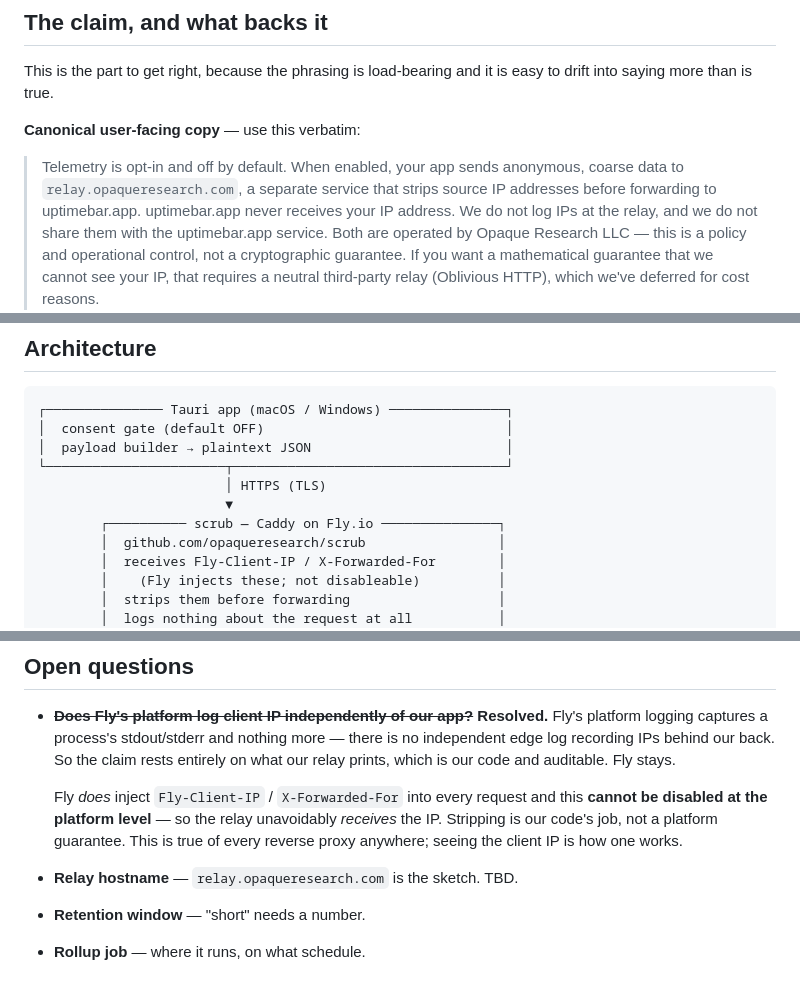
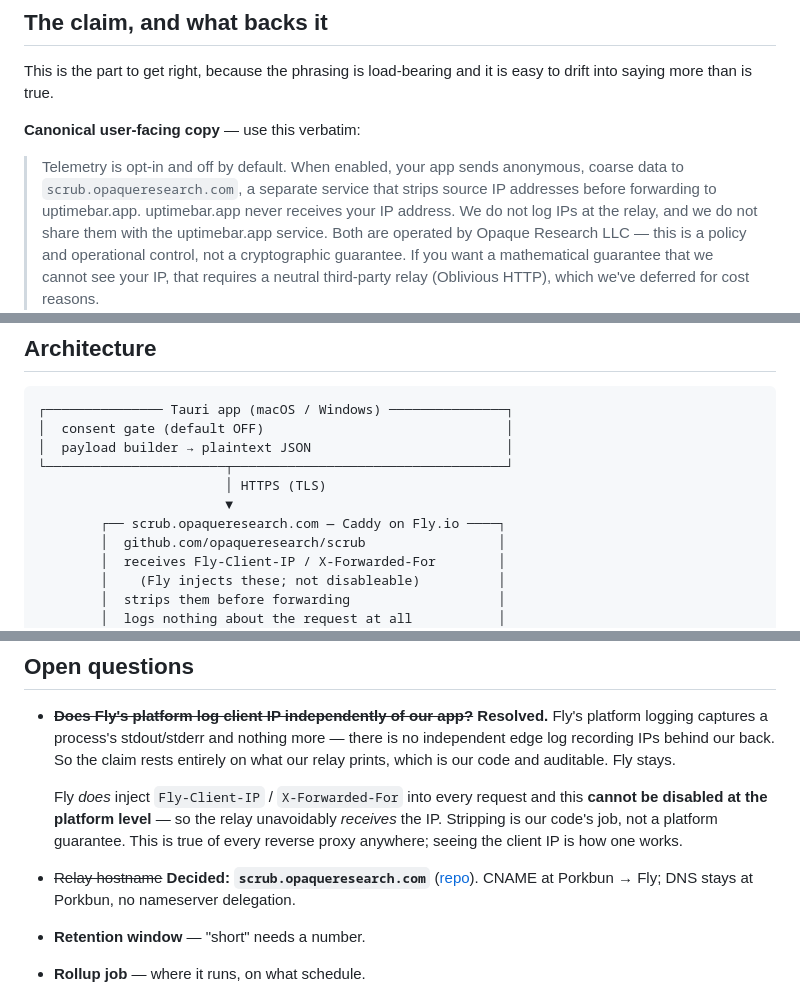
Before and after one commit to opaqueresearch/uptimebar, a Markdown page: docs/TELEMETRY.md, 3 parts joined by grey strips. Rendered like a GitHub page.

Commit message:
docs(telemetry): relay hostname is scrub.opaqueresearch.com
Closes the hostname open question. CNAME at Porkbun to Fly; DNS stays at
Porkbun, no nameserver delegation (which is what ruled Cloudflare out).

```diff
--- a/docs/TELEMETRY.md
+++ b/docs/TELEMETRY.md
@@ -24,7 +24,7 @@ easy to drift into saying more than is true.
 **Canonical user-facing copy** — use this verbatim:
 
 > Telemetry is opt-in and off by default. When enabled, your app sends anonymous,
-> coarse data to `relay.opaqueresearch.com`, a separate service that strips source
+> coarse data to `scrub.opaqueresearch.com`, a separate service that strips source
 > IP addresses before forwarding to uptimebar.app. uptimebar.app never receives
 > your IP address. We do not log IPs at the relay, and we do not share them with
 > the uptimebar.app service. Both are operated by Opaque Research LLC — this is a
@@ -79,7 +79,7 @@ paying for OHTTP. Say so; don't dress them up.
 └───────────────────────┬───────────────────────────────────┘
                         │ HTTPS (TLS)
                         ▼
-        ┌────────── scrub — Caddy on Fly.io ───────────────┐
+        ┌── scrub.opaqueresearch.com — Caddy on Fly.io ────┐
         │  github.com/opaqueresearch/scrub                 │
         │  receives Fly-Client-IP / X-Forwarded-For        │
         │    (Fly injects these; not disableable)          │
@@ -406,7 +406,9 @@ canonical copy's last sentence gets replaced by the stronger claim.
   this **cannot be disabled at the platform level** — so the relay unavoidably
   *receives* the IP. Stripping is our code's job, not a platform guarantee. This
   is true of every reverse proxy anywhere; seeing the client IP is how one works.
-- **Relay hostname** — `relay.opaqueresearch.com` is the sketch. TBD.
+- ~~Relay hostname~~ **Decided: `scrub.opaqueresearch.com`**
+  ([repo](https://github.com/opaqueresearch/scrub)). CNAME at Porkbun → Fly; DNS
+  stays at Porkbun, no nameserver delegation.
 - **Retention window** — "short" needs a number.
 - **Rollup job** — where it runs, on what schedule.
 - **Consent UX copy** — the layered first-run text is unwritten.
```
